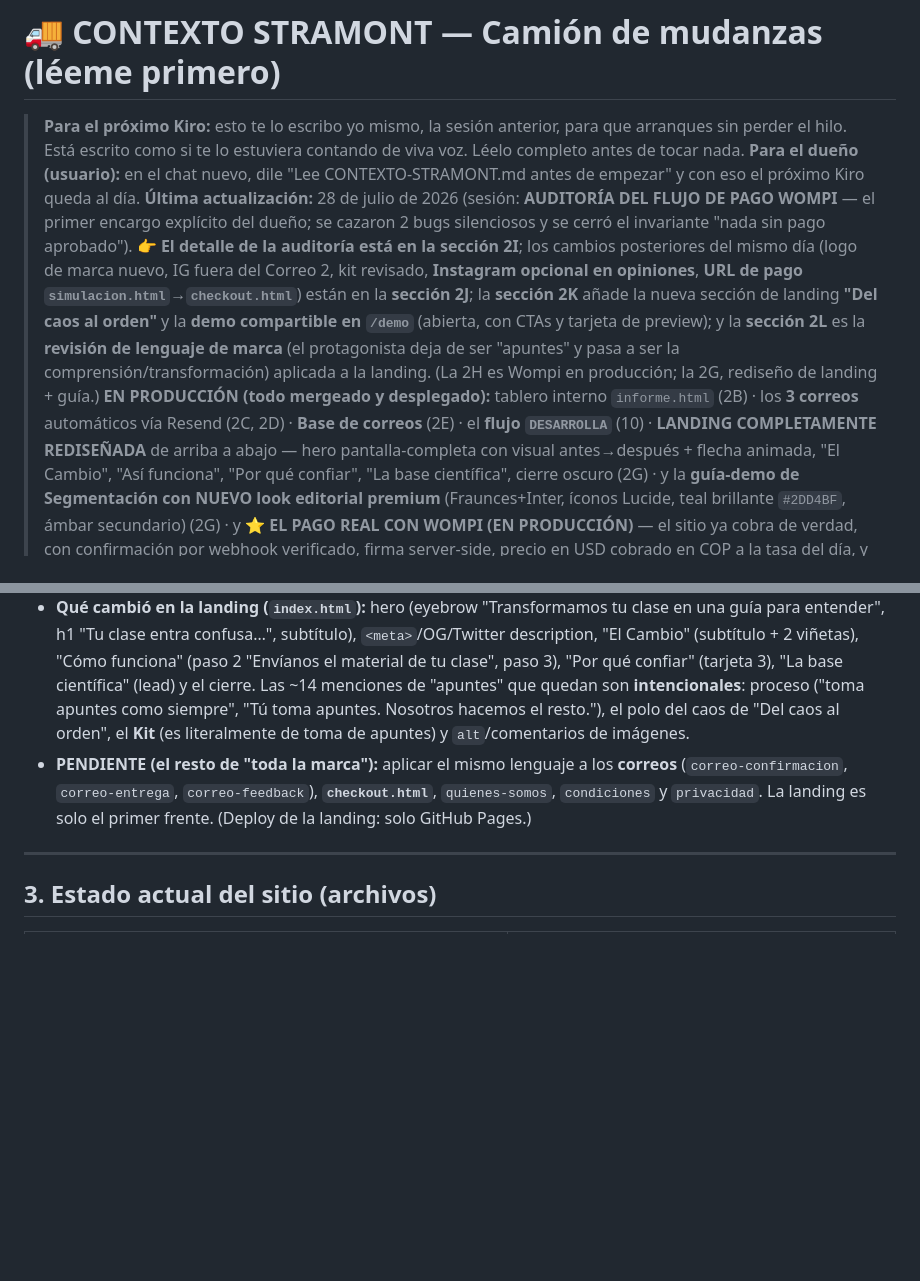
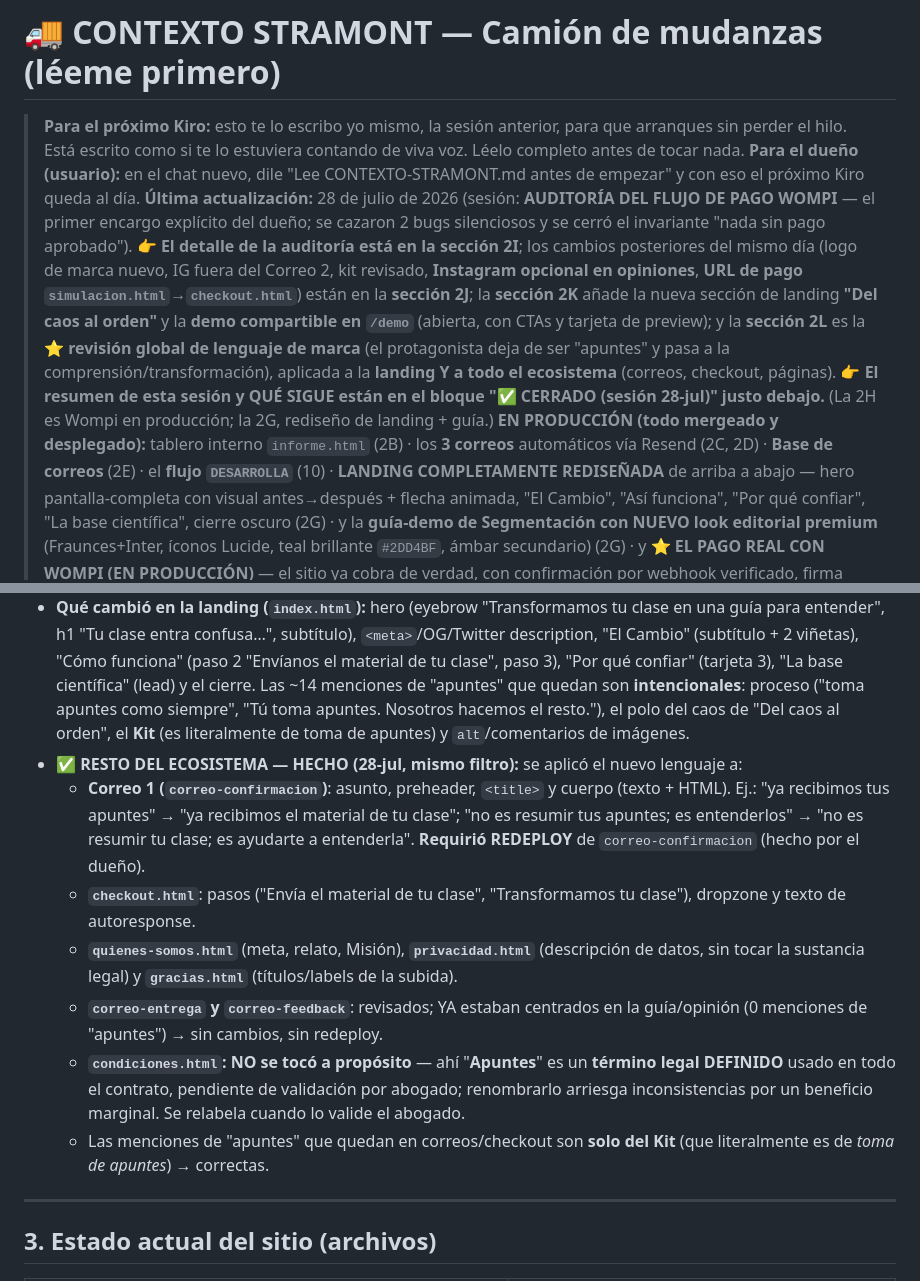
Before and after one commit to 12344-ux/12344-ux.github.io, a Markdown page: CONTEXTO-STRAMONT.md, 2 parts joined by grey strips. Drawn GitHub-style; blank space fills up the shorter version.

```diff
--- a/CONTEXTO-STRAMONT.md
+++ b/CONTEXTO-STRAMONT.md
@@ -2,7 +2,7 @@
 
 > **Para el próximo Kiro:** esto te lo escribo yo mismo, la sesión anterior, para que arranques sin perder el hilo. Está escrito como si te lo estuviera contando de viva voz. Léelo completo antes de tocar nada.
 > **Para el dueño (usuario):** en el chat nuevo, dile "Lee CONTEXTO-STRAMONT.md antes de empezar" y con eso el próximo Kiro queda al día.
-> **Última actualización:** 28 de julio de 2026 (sesión: **AUDITORÍA DEL FLUJO DE PAGO WOMPI** — el primer encargo explícito del dueño; se cazaron 2 bugs silenciosos y se cerró el invariante "nada sin pago aprobado"). 👉 **El detalle de la auditoría está en la sección 2I**; los cambios posteriores del mismo día (logo de marca nuevo, IG fuera del Correo 2, kit revisado, **Instagram opcional en opiniones**, **URL de pago `simulacion.html`→`checkout.html`**) están en la **sección 2J**; la **sección 2K** añade la nueva sección de landing **"Del caos al orden"** y la **demo compartible en `/demo`** (abierta, con CTAs y tarjeta de preview); y la **sección 2L** es la **revisión de lenguaje de marca** (el protagonista deja de ser "apuntes" y pasa a ser la comprensión/transformación) aplicada a la landing. (La 2H es Wompi en producción; la 2G, rediseño de landing + guía.)
+> **Última actualización:** 28 de julio de 2026 (sesión: **AUDITORÍA DEL FLUJO DE PAGO WOMPI** — el primer encargo explícito del dueño; se cazaron 2 bugs silenciosos y se cerró el invariante "nada sin pago aprobado"). 👉 **El detalle de la auditoría está en la sección 2I**; los cambios posteriores del mismo día (logo de marca nuevo, IG fuera del Correo 2, kit revisado, **Instagram opcional en opiniones**, **URL de pago `simulacion.html`→`checkout.html`**) están en la **sección 2J**; la **sección 2K** añade la nueva sección de landing **"Del caos al orden"** y la **demo compartible en `/demo`** (abierta, con CTAs y tarjeta de preview); y la **sección 2L** es la **⭐ revisión global de lenguaje de marca** (el protagonista deja de ser "apuntes" y pasa a la comprensión/transformación), aplicada a la **landing Y a todo el ecosistema** (correos, checkout, páginas). 👉 **El resumen de esta sesión y QUÉ SIGUE están en el bloque "✅ CERRADO (sesión 28-jul)" justo debajo.** (La 2H es Wompi en producción; la 2G, rediseño de landing + guía.)
 > **EN PRODUCCIÓN (todo mergeado y desplegado):** tablero interno `informe.html` (2B) · los **3 correos** automáticos vía Resend (2C, 2D) · **Base de correos** (2E) · el **flujo `DESARROLLA`** (10) · **LANDING COMPLETAMENTE REDISEÑADA** de arriba a abajo — hero pantalla-completa con visual antes→después + flecha animada, "El Cambio", "Así funciona", "Por qué confiar", "La base científica", cierre oscuro (2G) · y la **guía-demo de Segmentación con NUEVO look editorial premium** (Fraunces+Inter, íconos Lucide, teal brillante `#2DD4BF`, ámbar secundario) (2G) · y **⭐ EL PAGO REAL CON WOMPI (EN PRODUCCIÓN)** — el sitio ya cobra de verdad, con confirmación por webhook verificado, firma server-side, precio en USD cobrado en COP a la tasa del día, y comprobante por correo (2H).
 > **✅ CERRADO (sesión 23-jul, tarde):** el **PR #115** (fix del drawer móvil borroso) YA está mergeado en `main`. Los **2 pendientes del rediseño de guía TAMBIÉN quedaron listos** (en un PR nuevo): (1) **auto-hospedadas las fuentes** Fraunces+Inter → se embebieron los woff2 en **base64 dentro del `<style>`** de `segmentacion-de-mercados.html` (subsets latin + latin-ext; como son variables, una cara por familia+subset con `font-weight:100 900`); se eliminaron los `<link>` a Google Fonts. **Verificado con Chromium: CERO peticiones externas** → la guía volvió a ser 100% autocontenida. (2) **El chip `metodo-guias.md` YA describe el look editorial nuevo** (teal disciplinado + ámbar, niveles por intensidad del teal, Fraunces/Inter auto-hospedadas, iconografía Lucide `.lic`, sidebar activo, rail protagonista, lección de capas z-index). **Wompi (pago real) YA está resuelto — ver el bloque siguiente.**
 >
@@ -421,7 +437,13 @@ Cambio de **posicionamiento** (no solo de palabras), trabajado con la IA de pers
 - **Jerarquía de lenguaje:** Nivel 1 (lo más repetido, = la marca): *guía personalizada, material de estudio, comprensión, entender, aprender, plan de estudio, método, claridad, guía interactiva*. Nivel 2 (solo para explicar el proceso, **variando** el insumo): *material de tu clase, fotos de clase, PDF, documentos, contenido*. Nivel 3 (emocional): *claridad, orden, preparación, recordar, dominar, saber qué estudiar*.
 - **Chispa crítica aplicada (importante):** NO se elimina "apuntes" del todo. Se conserva en los **momentos humanos/relatables del proceso** — porque el estudiante SE RECONOCE en su cuaderno desordenado y la magia de la marca es el **contraste** insumo-caótico → resultado-premium. Si todo se vuelve "material/contenido" suena a edtech genérica y fría. Y **elevar ≠ inflar**: nada de humo ("domina cualquier examen/garantizado"); premium creíble.
 - **Qué cambió en la landing (`index.html`):** hero (eyebrow "Transformamos tu clase en una guía para entender", h1 "Tu clase entra confusa…", subtítulo), `<meta>`/OG/Twitter description, "El Cambio" (subtítulo + 2 viñetas), "Cómo funciona" (paso 2 "Envíanos el material de tu clase", paso 3), "Por qué confiar" (tarjeta 3), "La base científica" (lead) y el cierre. Las ~14 menciones de "apuntes" que quedan son **intencionales**: proceso ("toma apuntes como siempre", "Tú toma apuntes. Nosotros hacemos el resto."), el polo del caos de "Del caos al orden", el **Kit** (es literalmente de toma de apuntes) y `alt`/comentarios de imágenes.
-- **PENDIENTE (el resto de "toda la marca"):** aplicar el mismo lenguaje a los **correos** (`correo-confirmacion`, `correo-entrega`, `correo-feedback`), **`checkout.html`**, `quienes-somos`, `condiciones` y `privacidad`. La landing es solo el primer frente. (Deploy de la landing: solo GitHub Pages.)
+- **✅ RESTO DEL ECOSISTEMA — HECHO (28-jul, mismo filtro):** se aplicó el nuevo lenguaje a:
+  - **Correo 1 (`correo-confirmacion`)**: asunto, preheader, `<title>` y cuerpo (texto + HTML). Ej.: "ya recibimos tus apuntes" → "ya recibimos el material de tu clase"; "no es resumir tus apuntes; es entenderlos" → "no es resumir tu clase; es ayudarte a entenderla". **Requirió REDEPLOY** de `correo-confirmacion` (hecho por el dueño).
+  - **`checkout.html`**: pasos ("Envía el material de tu clase", "Transformamos tu clase"), dropzone y texto de autoresponse.
+  - **`quienes-somos.html`** (meta, relato, Misión), **`privacidad.html`** (descripción de datos, sin tocar la sustancia legal) y **`gracias.html`** (títulos/labels de la subida).
+  - **`correo-entrega` y `correo-feedback`**: revisados; YA estaban centrados en la guía/opinión (0 menciones de "apuntes") → sin cambios, sin redeploy.
+  - **`condiciones.html`: NO se tocó a propósito** — ahí "**Apuntes**" es un **término legal DEFINIDO** usado en todo el contrato, pendiente de validación por abogado; renombrarlo arriesga inconsistencias por un beneficio marginal. Se relabela cuando lo valide el abogado.
+  - Las menciones de "apuntes" que quedan en correos/checkout son **solo del Kit** (que literalmente es de *toma de apuntes*) → correctas.
 
 ---
 
```
Also changed, not shown: other parts of CONTEXTO-STRAMONT.md (+17 -1 lines).
